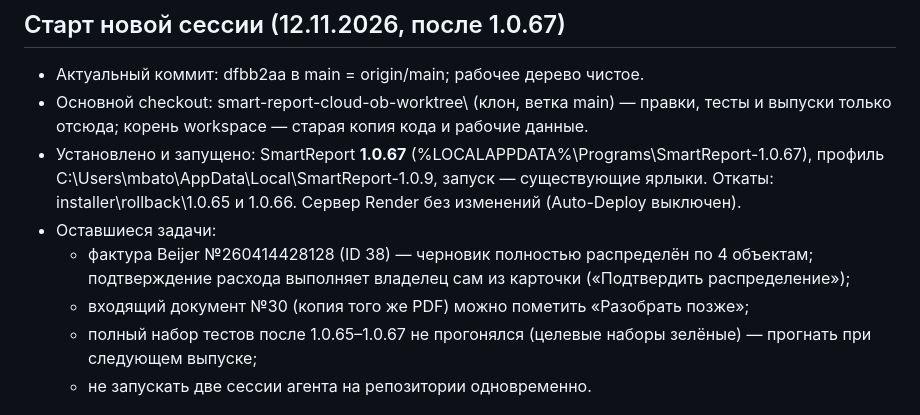
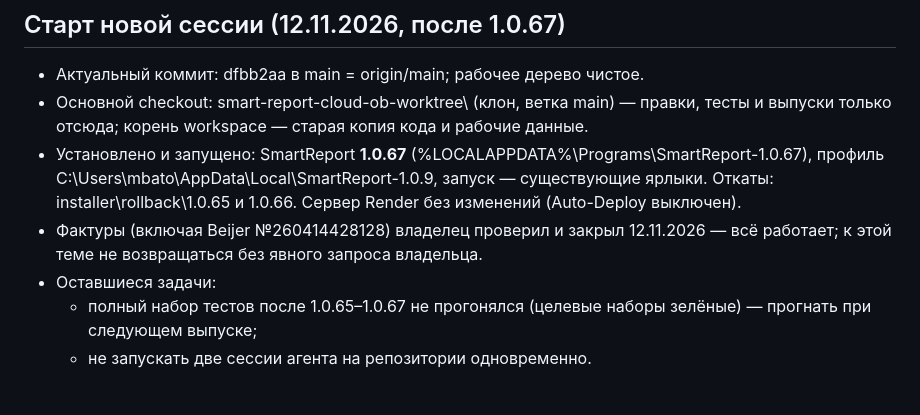
Before and after one commit to mbaton1981/smart-report-cloud, a Markdown page: SESSION_HANDOFF.md, the part around the change. Drawn GitHub-style.

Commit message:
Mark invoices verified and closed by owner; drop Beijer follow-ups from handoff
Co-authored-by: Copilot <223556219+Copilot@users.noreply.github.com>

```diff
--- a/SESSION_HANDOFF.md
+++ b/SESSION_HANDOFF.md
@@ -8,10 +8,9 @@
 - Установлено и запущено: SmartReport **1.0.67** (%LOCALAPPDATA%\Programs\SmartReport-1.0.67),
   профиль C:\Users\mbato\AppData\Local\SmartReport-1.0.9, запуск — существующие ярлыки.
   Откаты: installer\rollback\1.0.65 и 1.0.66. Сервер Render без изменений (Auto-Deploy выключен).
+- Фактуры (включая Beijer №260414428128) владелец проверил и закрыл 12.11.2026 — всё работает;
+  к этой теме не возвращаться без явного запроса владельца.
 - Оставшиеся задачи:
-  - фактура Beijer №260414428128 (ID 38) — черновик полностью распределён по 4 объектам;
-    подтверждение расхода выполняет владелец сам из карточки («Подтвердить распределение»);
-  - входящий документ №30 (копия того же PDF) можно пометить «Разобрать позже»;
   - полный набор тестов после 1.0.65–1.0.67 не прогонялся (целевые наборы зелёные) — прогнать
     при следующем выпуске;
   - не запускать две сессии агента на репозитории одновременно.
```
